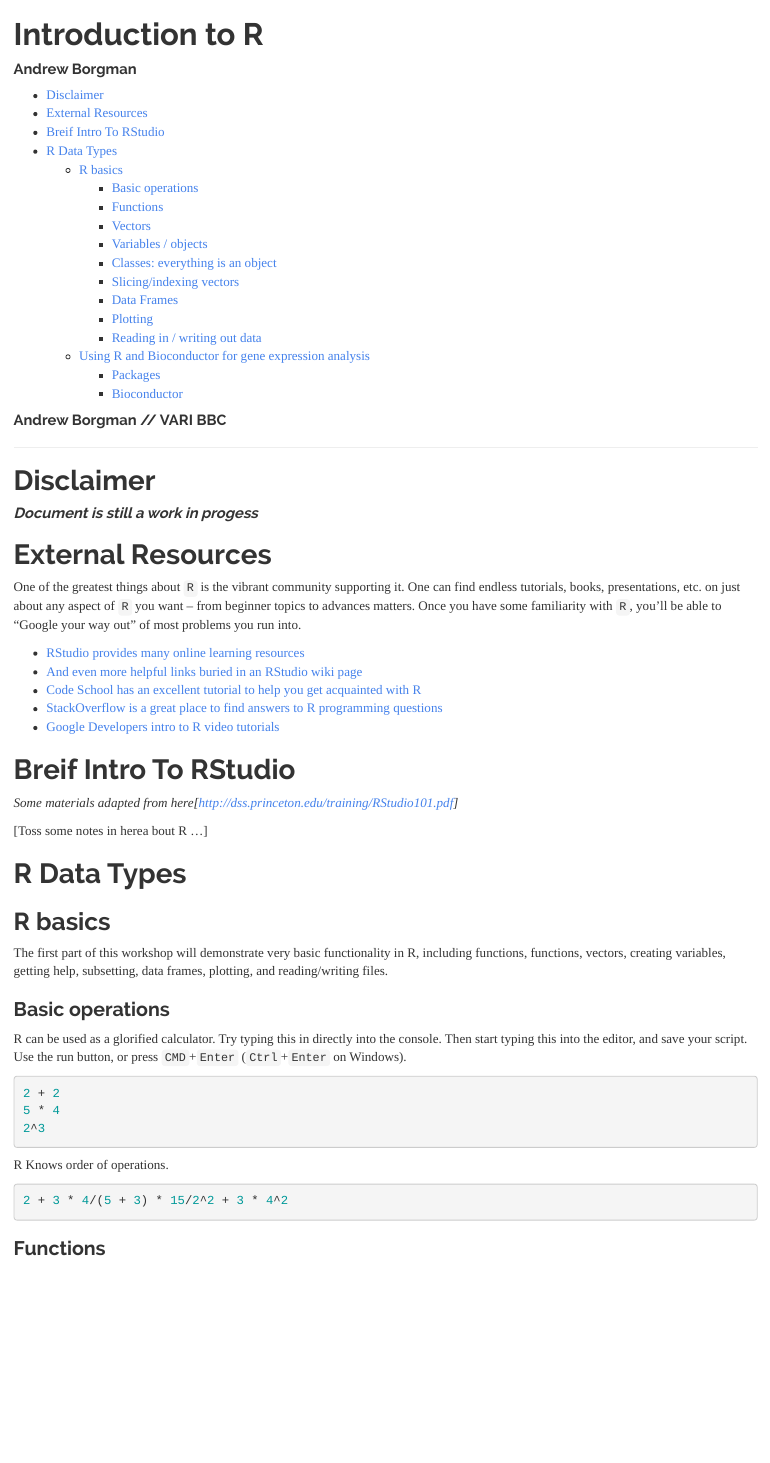
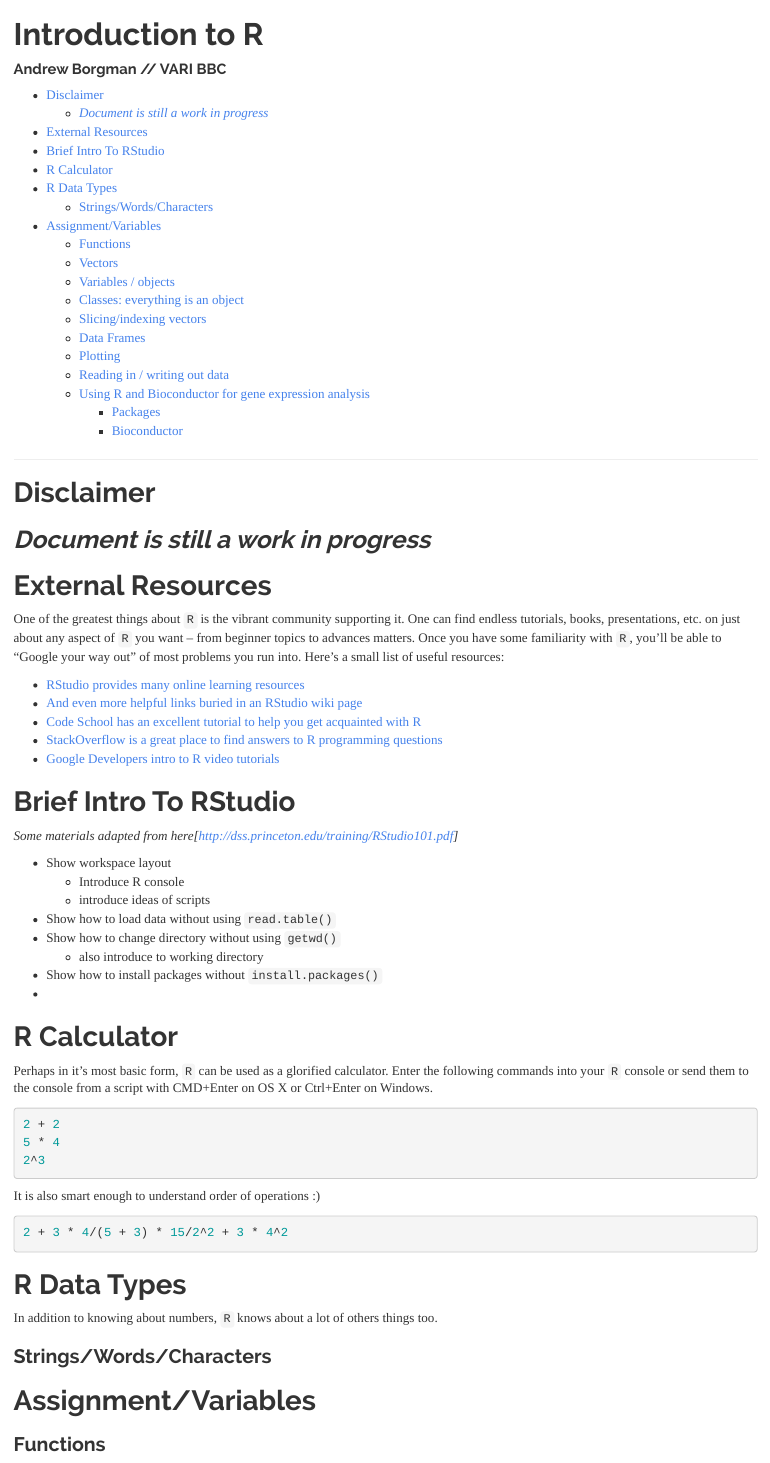
Before and after one commit to borgmaan/r-intro, an R Markdown document (lesson/intro-r.Rmd): the page in a window 1100 px wide, from its top. Rendered offline with R 4.5, knitr and Pandoc, with nearby package versions; some code elsewhere in the file could not run offline.

Commit message:
more work on handout outline

````diff
--- a/lesson/intro-r.Rmd
+++ b/lesson/intro-r.Rmd
@@ -1,6 +1,6 @@
 ---
 title: "Introduction to R"
-author: "Andrew Borgman"
+author: "Andrew Borgman // VARI BBC"
 date:
 output:
   html_document:
@@ -13,21 +13,17 @@ library(knitr)
 opts_chunk$set(results="hide", message=FALSE, fig.show="hide", fig.keep="none", tidy=TRUE)
 ```
 
-
-
-#### Andrew Borgman // VARI BBC
-
 -----
 
 
 # Disclaimer
 
-#### *Document is still a work in progess*
+## *Document is still a work in progress*
 
 
 # External Resources
 
-One of the greatest things about `R` is the vibrant community supporting it. One can find endless tutorials, books, presentations, etc. on just about any aspect of `R` you want -- from beginner topics to advances matters. Once you have some familiarity with `R`, you'll be able to "Google your way out" of most problems you run into.
+One of the greatest things about `R` is the vibrant community supporting it. One can find endless tutorials, books, presentations, etc. on just about any aspect of `R` you want -- from beginner topics to advances matters. Once you have some familiarity with `R`, you'll be able to "Google your way out" of most problems you run into. Here's a small list of useful resources:
 
 * [RStudio provides many online learning resources](http://www.rstudio.com/resources/training/online-learning/)
 * [And even more helpful links buried in an RStudio wiki page](https://support.rstudio.com/hc/en-us/articles/200552336-Getting-Help-with-R)
@@ -36,34 +32,22 @@ One of the greatest things about `R` is the vibrant community supporting it. One
 * [Google Developers intro to R video tutorials](https://www.youtube.com/watch?v=iffR3fWv4xw&list=PLOU2XLYxmsIK9qQfztXeybpHvru-TrqAP)
 
 
-# Breif Intro To RStudio
+# Brief Intro To RStudio
 
 *Some materials adapted from here[http://dss.princeton.edu/training/RStudio101.pdf]*
 
-[Toss some notes in herea bout R ...]
+* Show workspace layout
+    - Introduce R console
+    - introduce ideas of scripts
+* Show how to load data without using `read.table()`
+* Show how to change directory without using `getwd()`
+    - also introduce to working directory
+* Show how to install packages without `install.packages()`
+*
 
+# R Calculator
 
-
-
-
-
-# R Data Types
-
-
-
-
-
-
-
-
-
-## R basics
-
-The first part of this workshop will demonstrate very basic functionality in R, including functions, functions, vectors, creating variables, getting help, subsetting, data frames, plotting, and reading/writing files.
-
-### Basic operations
-
-R can be used as a glorified calculator. Try typing this in directly into the console. Then start typing this into the editor, and save your script. Use the run button, or press `CMD`+`Enter` (`Ctrl`+`Enter` on Windows).
+Perhaps in it's most basic form, `R` can be used as a glorified calculator. Enter the following commands into your `R` console or send them to the console from a script with CMD+Enter on OS X or Ctrl+Enter on Windows.
 
 ```{r}
 2+2
@@ -71,11 +55,30 @@ R can be used as a glorified calculator. Try typing this in directly into the co
 2^3
 ```
 
-R Knows order of operations.
+It is also smart enough to understand order of operations :)
 
 ```{r}
 2+3*4/(5+3)*15/2^2+3*4^2
 ```
+
+# R Data Types
+
+In addition to knowing about numbers, `R` knows about a lot of others things too.
+
+### Strings/Words/Characters
+
+```{r}
+
+
+
+```
+
+
+# Assignment/Variables
+
+
+
+
 
 ### Functions
 
````
Also changed, not shown: lesson/intro-r.Rmd (2 more changed lines).
